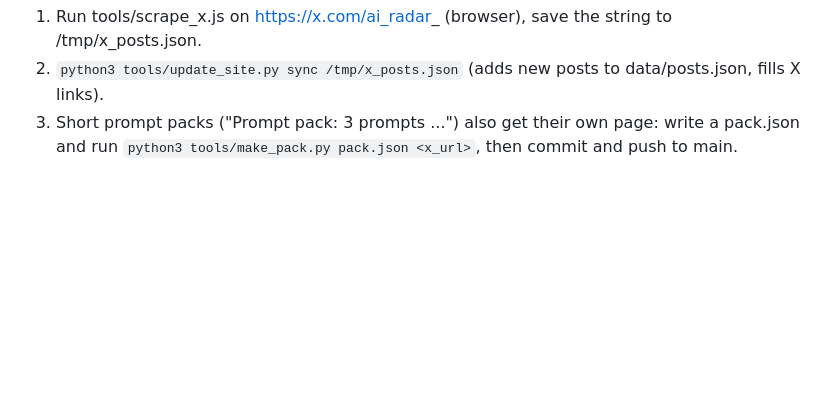
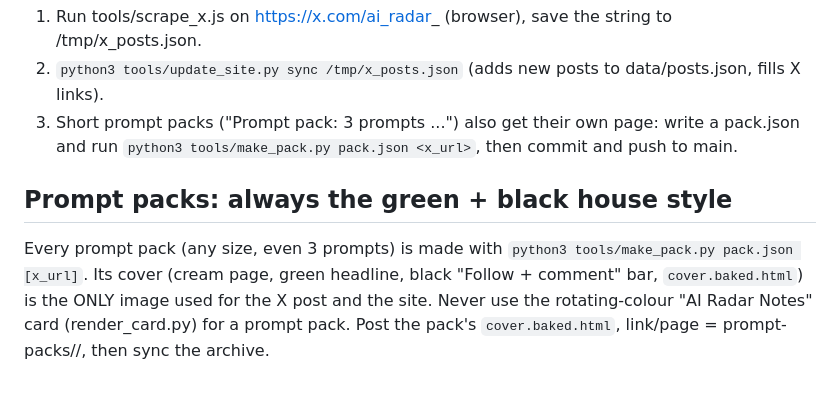
Before and after one commit to airadar08/airadar08.github.io, a Markdown page: CLAUDE.md, the part around the change. Rendered like a GitHub page; blank space fills up the shorter version.

```diff
--- a/CLAUDE.md
+++ b/CLAUDE.md
@@ -60,3 +60,9 @@ After ANY post on @ai_radar_ (news, AI fact, repo, cheatsheet, prompt pack, smal
 2. `python3 tools/update_site.py sync /tmp/x_posts.json` (adds new posts to data/posts.json, fills X links).
 3. Short prompt packs ("Prompt pack: 3 prompts ...") also get their own page: write a pack.json and run
    `python3 tools/make_pack.py pack.json <x_url>`, then commit and push to main.
+
+## Prompt packs: always the green + black house style
+Every prompt pack (any size, even 3 prompts) is made with `python3 tools/make_pack.py pack.json [x_url]`.
+Its cover (cream page, green headline, black "Follow + comment" bar, `cover.baked.html`) is the ONLY image used for the X post
+and the site. Never use the rotating-colour "AI Radar Notes" card (render_card.py) for a prompt pack.
+Post the pack's `cover.baked.html`, link/page = prompt-packs/<slug>/, then sync the archive.
```
